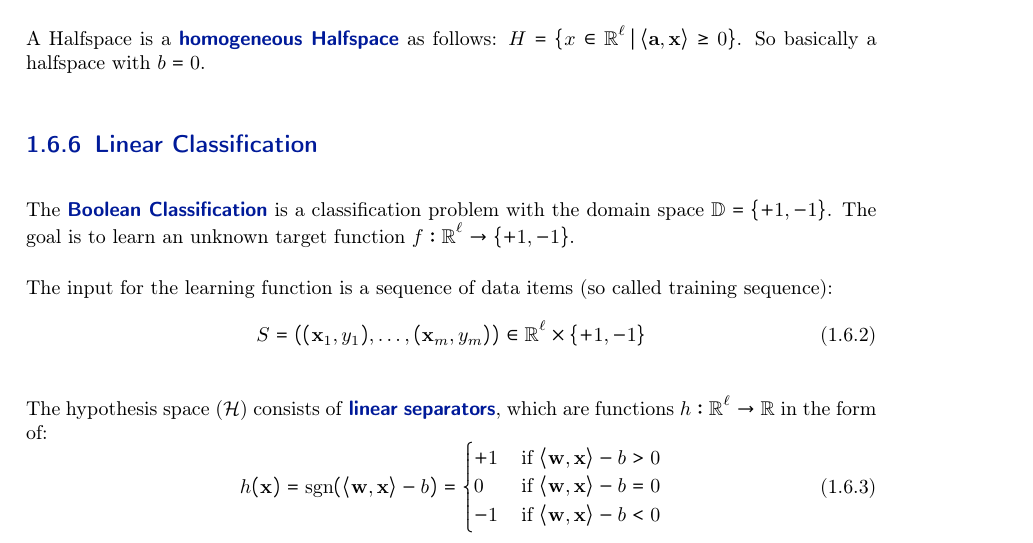
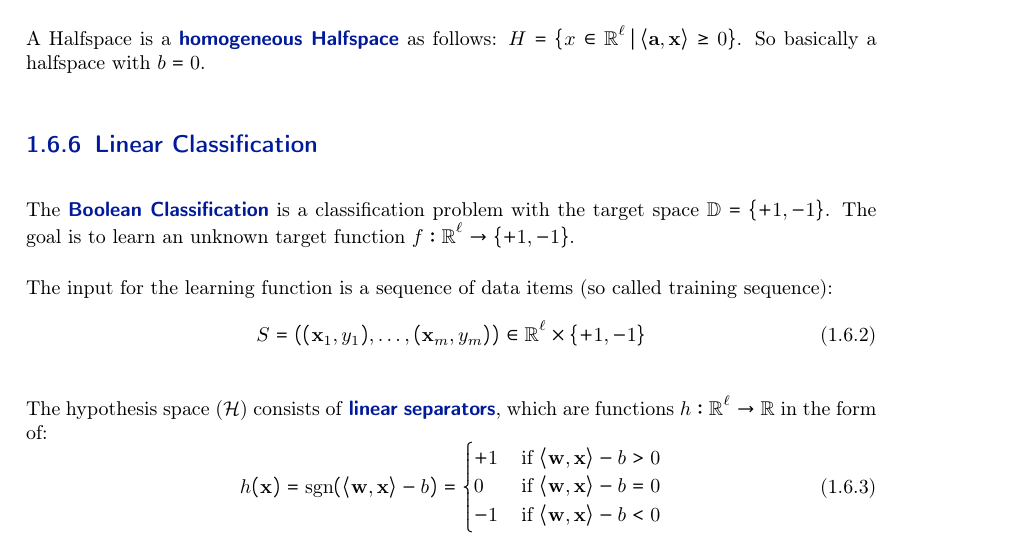
Before and after one commit to Tortuginator/AlgoDS-Summary, a LaTeX thesis (MainFile.tex, which reads src/02_Chapters/01_MachineLearning.tex): part of page 12 of 22, cut so that both start at the same text. Compiled offline with pdfLaTeX; a LaTeX package or settings file that is missing is left out; an older LaTeX class or package is replaced by its successor.

Commit message:
corrected definition of boolean classifier

```diff
--- a/src/02_Chapters/01_MachineLearning.tex
+++ b/src/02_Chapters/01_MachineLearning.tex
@@ -140,7 +140,7 @@ A \highlight{Halfspace} in $\mathbb{R}^{\ell}$ is the set of all points on one s
 A Halfspace is a \highlight{homogeneous Halfspace} as follows: $H = \{x \in \mathbb{R}^\ell \, | \, \mscal{\mvec{a}, \mvec{x}} \geq 0\}$. So basically a halfspace with $b = 0$.
 
 \subsection{Linear Classification}
-The \highlight{Boolean Classification} is a classification problem with the domain space $\mathbb{D} = \{+1,-1\}$. The goal is to learn an unknown target function $f:\mathbb{R}^\ell \rightarrow \{+1,-1\}$.
+The \highlight{Boolean Classification} is a classification problem with the target space $\mathbb{D} = \{+1,-1\}$. The goal is to learn an unknown target function $f:\mathbb{R}^\ell \rightarrow \{+1,-1\}$.
 
 The input for the learning function is a sequence of data items (so called training sequence):
 \begin{equation}
```
Also changed, not shown: MainFile.pdf, src/02_Chapters/01_MachineLearning.tex (2 more changed lines).
